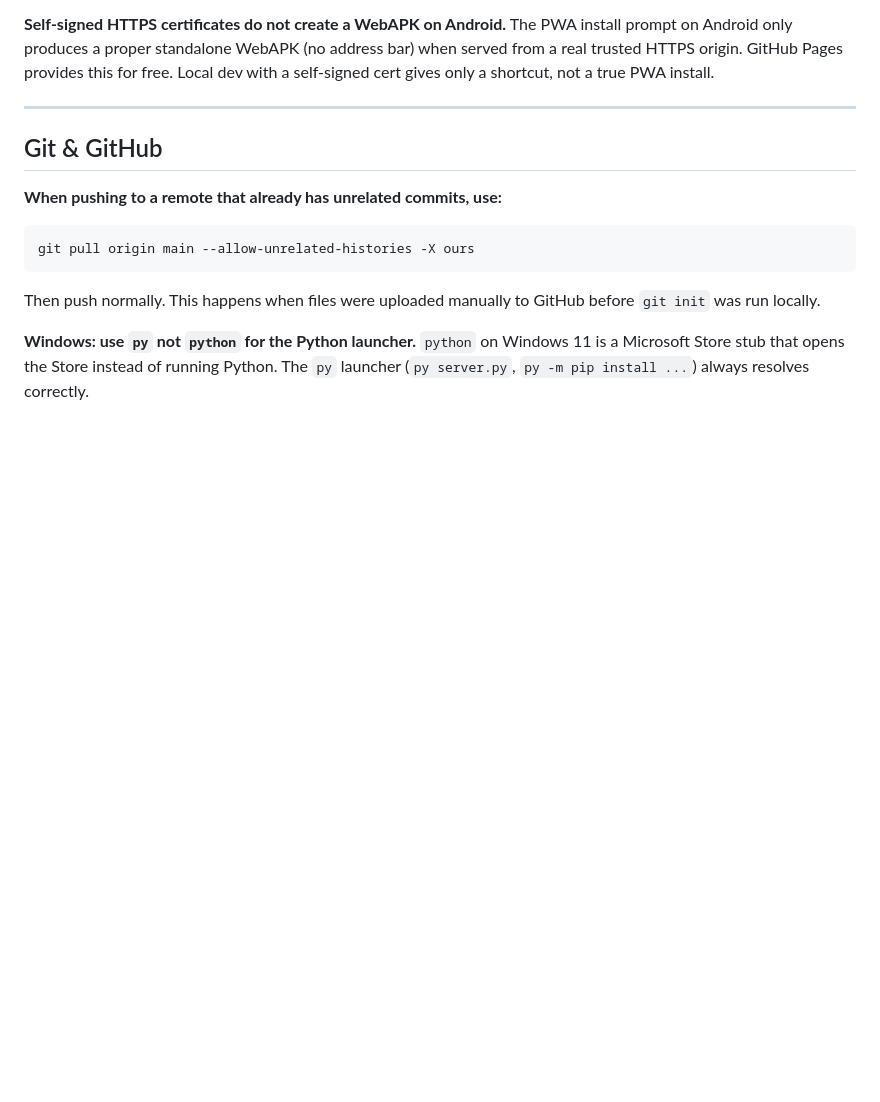
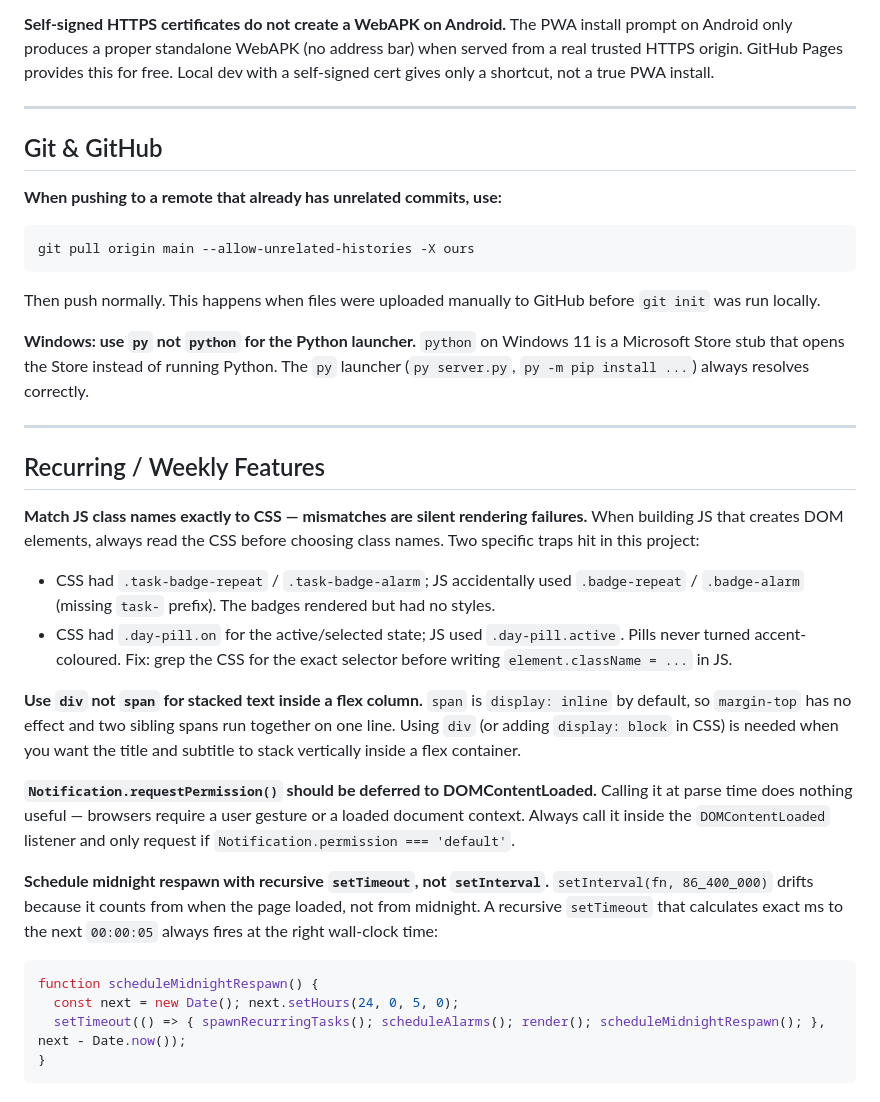
Before and after one commit to Blackijin/do-it, a Markdown page: LESSONS_LEARNED.md, the part around the change. GitHub-like rendering; blank space fills up the shorter version.

Commit message:
Update LESSONS_LEARNED with recurring feature gotchas
Documents CSS/JS class name mismatches, span-vs-div stacking issue,
Notification timing, and midnight respawn pattern.

Co-Authored-By: Claude Sonnet 4.6 <noreply@anthropic.com>

````diff
--- a/LESSONS_LEARNED.md
+++ b/LESSONS_LEARNED.md
@@ -101,3 +101,32 @@ Then push normally. This happens when files were uploaded manually to GitHub bef
 **Windows: use `py` not `python` for the Python launcher.**
 `python` on Windows 11 is a Microsoft Store stub that opens the Store instead of running Python.
 The `py` launcher (`py server.py`, `py -m pip install ...`) always resolves correctly.
+
+---
+
+## Recurring / Weekly Features
+
+**Match JS class names exactly to CSS — mismatches are silent rendering failures.**
+When building JS that creates DOM elements, always read the CSS before choosing class names.
+Two specific traps hit in this project:
+- CSS had `.task-badge-repeat` / `.task-badge-alarm`; JS accidentally used `.badge-repeat` / `.badge-alarm` (missing `task-` prefix). The badges rendered but had no styles.
+- CSS had `.day-pill.on` for the active/selected state; JS used `.day-pill.active`. Pills never turned accent-coloured.
+Fix: grep the CSS for the exact selector before writing `element.className = ...` in JS.
+
+**Use `div` not `span` for stacked text inside a flex column.**
+`span` is `display: inline` by default, so `margin-top` has no effect and two sibling spans run together on one line.
+Using `div` (or adding `display: block` in CSS) is needed when you want the title and subtitle to stack vertically inside a flex container.
+
+**`Notification.requestPermission()` should be deferred to DOMContentLoaded.**
+Calling it at parse time does nothing useful — browsers require a user gesture or a loaded document context.
+Always call it inside the `DOMContentLoaded` listener and only request if `Notification.permission === 'default'`.
+
+**Schedule midnight respawn with recursive `setTimeout`, not `setInterval`.**
+`setInterval(fn, 86_400_000)` drifts because it counts from when the page loaded, not from midnight.
+A recursive `setTimeout` that calculates exact ms to the next `00:00:05` always fires at the right wall-clock time:
+```js
+function scheduleMidnightRespawn() {
+  const next = new Date(); next.setHours(24, 0, 5, 0);
+  setTimeout(() => { spawnRecurringTasks(); scheduleAlarms(); render(); scheduleMidnightRespawn(); }, next - Date.now());
+}
+```
````
